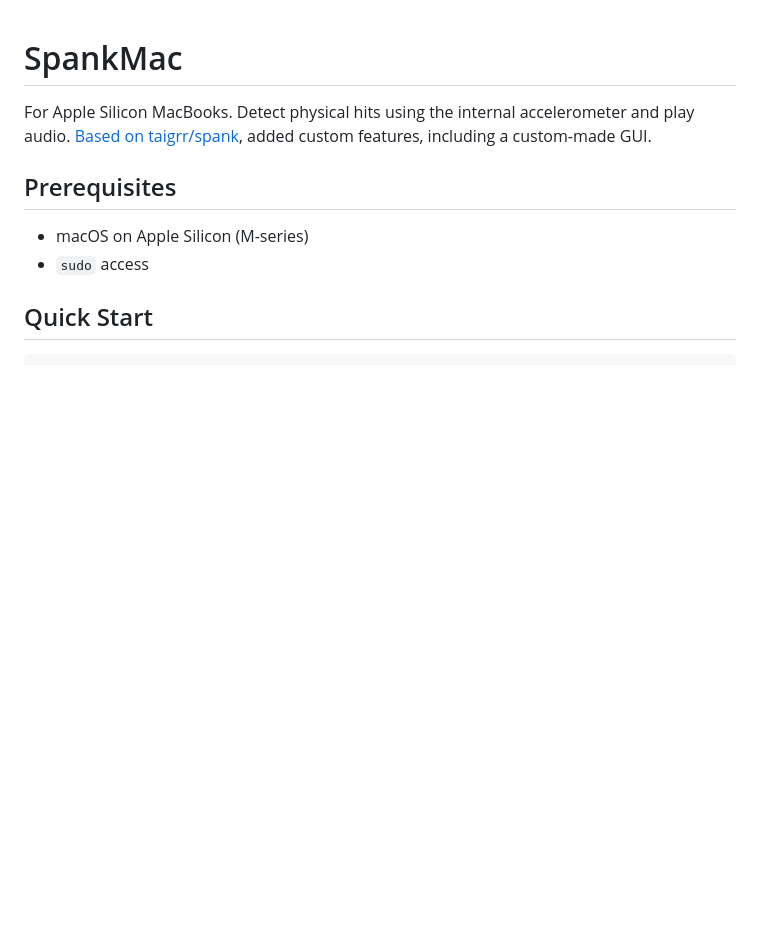
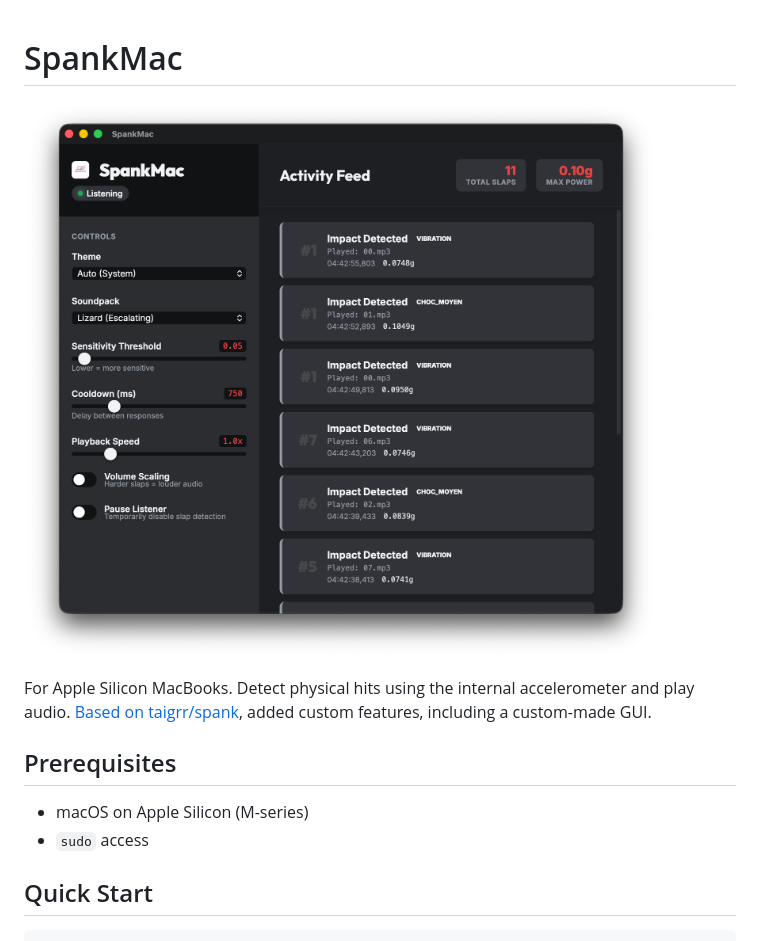
Before and after one commit to spodermangg/spankmac, a Markdown page: README.md, the part around the change. Drawn GitHub-style; pictures changed too: assets/screenshot.png (added); blank space fills up the shorter version.

Commit message:
Added Screenshot of the GUI

```diff
--- a/README.md
+++ b/README.md
@@ -1,4 +1,6 @@
 # SpankMac
+
+![SpankMac Screenshot](assets/screenshot.png)
 
 For Apple Silicon MacBooks. Detect physical hits using the internal accelerometer and play audio. [Based on taigrr/spank](https://github.com/taigrr/spank), added custom features, including a custom-made GUI.
 
```
Also changed, not shown: assets/image.png (deleted).
